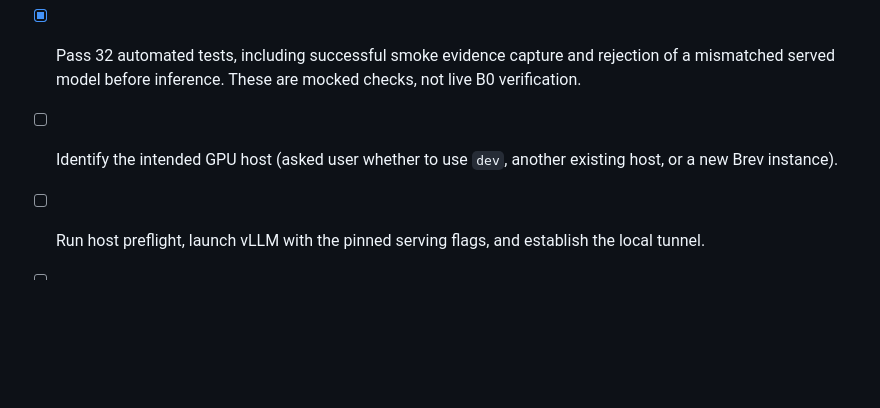
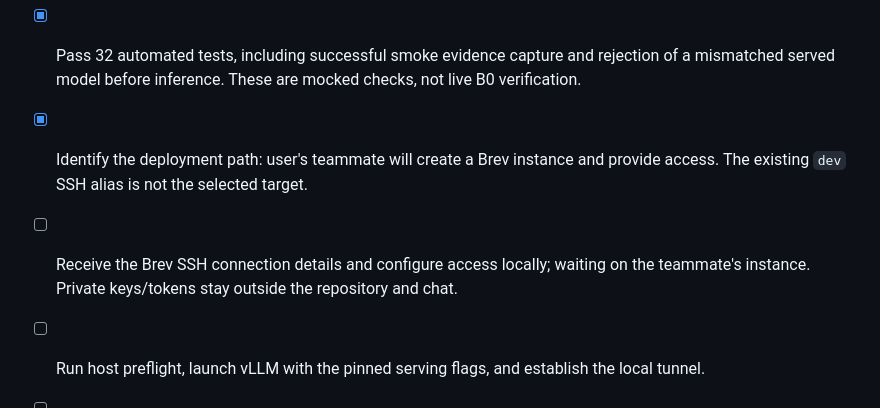
Before and after one commit to darshrank/Maize-Runner, a Markdown page: TASKS_PERSON_B.md, the part around the change. Rendered like a GitHub page; blank space fills up the shorter version.

Commit message:
Record B0 waiting for teammate-provided Brev access

```diff
--- a/TASKS_PERSON_B.md
+++ b/TASKS_PERSON_B.md
@@ -57,6 +57,7 @@ No crop-performance, live-GPU, or bounty milestone is complete based on a synthe
 - [x] Inspect local access: SSH is installed; alias `dev` exists. No Brev CLI, Docker, NVIDIA runtime or VLLM endpoint is configured locally.
 - [x] Prepare a read-only GPU/Docker/disk/port preflight and a smoke command that checks model discovery and saves successful verification evidence.
 - [x] Pass 32 automated tests, including successful smoke evidence capture and rejection of a mismatched served model before inference. These are mocked checks, not live B0 verification.
-- [ ] Identify the intended GPU host (asked user whether to use `dev`, another existing host, or a new Brev instance).
+- [x] Identify the deployment path: user's teammate will create a Brev instance and provide access. The existing `dev` SSH alias is not the selected target.
+- [ ] Receive the Brev SSH connection details and configure access locally; waiting on the teammate's instance. Private keys/tokens stay outside the repository and chat.
 - [ ] Run host preflight, launch vLLM with the pinned serving flags, and establish the local tunnel.
 - [ ] Run the live smoke command; save its output and host configuration evidence before marking B0 complete.
```
